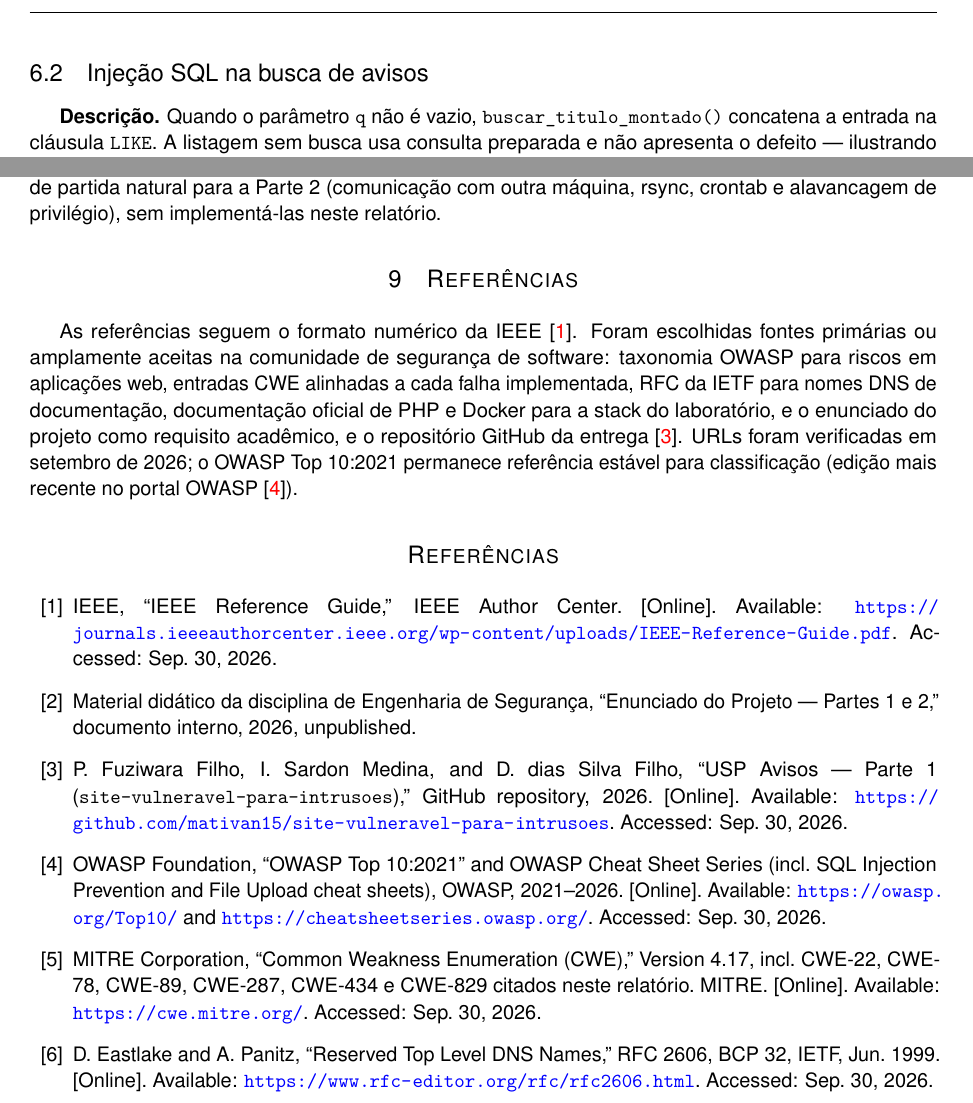
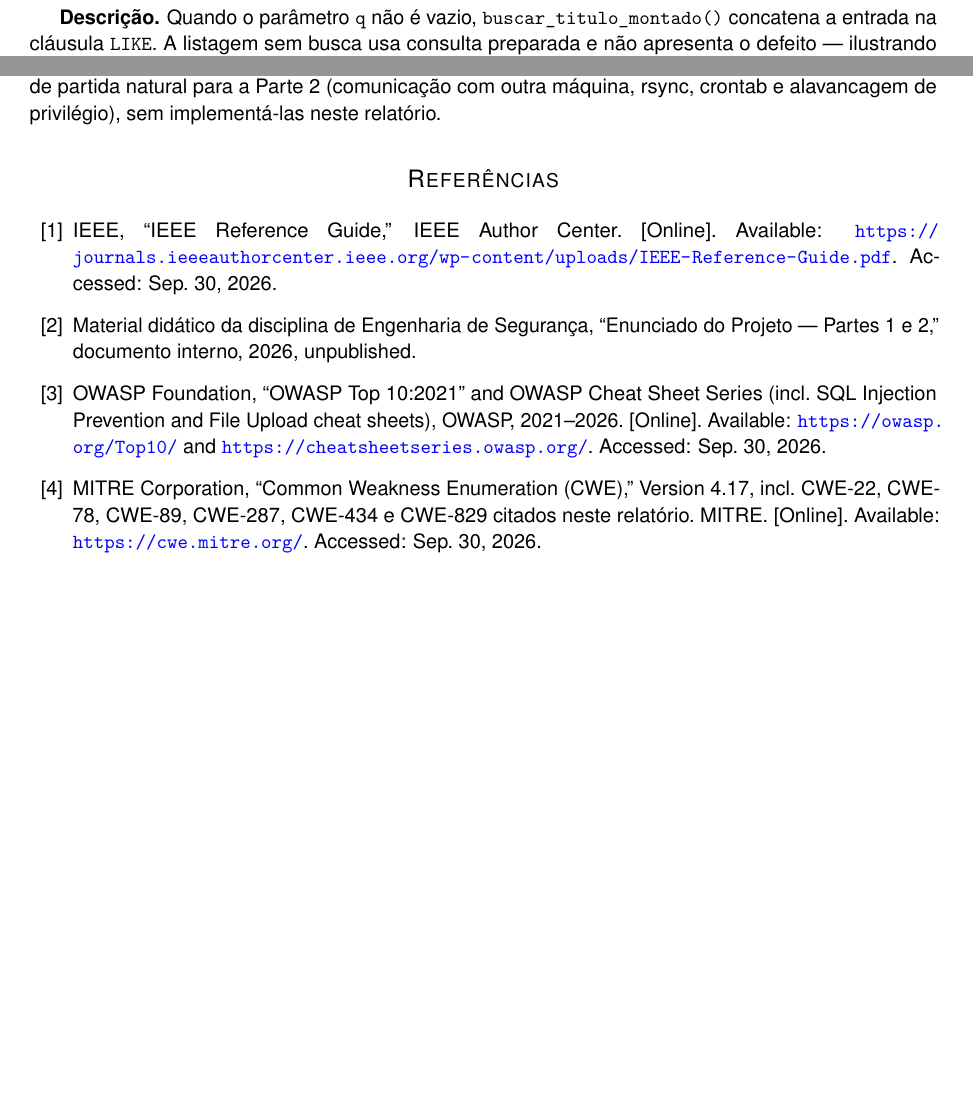
Before and after one commit to mativan15/site-vulneravel-para-intrusoes, a LaTeX paper (relatorio/main.tex, which reads relatorio/texto/conteudo.tex): two parts of pages 7 and 9 of 10 before the commit and two parts of pages 7 and 9 of 9 after it, joined at a grey line, cut at the place of the change, the shorter picture padded with empty space. Compiled offline with pdfLaTeX.

Commit message:
referencias no relatorio

```diff
--- a/relatorio/texto/conteudo.tex
+++ b/relatorio/texto/conteudo.tex
@@ -408,16 +408,7 @@ de arquivos. As falhas de execução estabelecem \emph{footprint} no container \
   \texttt{www-data}, ponto de partida natural para a Parte~2 (comunicação com outra máquina, rsync,
   crontab e alavancagem de privilégio), sem implementá-las neste relatório.
 
-\section{Referências}
 
-As referências seguem o formato numérico da IEEE \cite{ieeeStyle}. Foram escolhidas fontes
-primárias ou amplamente aceitas na comunidade de segurança de software: taxonomia OWASP para
-riscos em aplicações web, entradas CWE alinhadas a cada falha implementada, RFC da IETF para
-nomes DNS de documentação, documentação oficial de PHP e Docker para a stack do laboratório, e o
-enunciado do projeto como requisito acadêmico, e o repositório GitHub da entrega~\cite{repo}.
-URLs foram verificadas em setembro de 2026; o OWASP
-Top 10:2021 permanece referência estável para classificação (edição mais recente no portal OWASP
-\cite{owasp}).
 
   \begin{thebibliography}{99}
 
@@ -430,10 +421,6 @@ Accessed: Sep. 30, 2026.
   Material didático da disciplina de Engenharia de Segurança, ``Enunciado do Projeto --- Partes 1 e
   2,'' documento interno, 2026, unpublished.
 
-\bibitem{repo}
-P. Fuziwara Filho, I. Sardon Medina, and D. dias Silva Filho, ``USP Avisos --- Parte 1
-(\texttt{site-vulneravel-para-intrusoes}),'' GitHub repository, 2026. [Online]. Available:
-\url{https://github.com/mativan15/site-vulneravel-para-intrusoes}. Accessed: Sep. 30, 2026.
 
   \bibitem{owasp}
   OWASP Foundation, ``OWASP Top 10:2021'' and OWASP Cheat Sheet Series (incl.\ SQL Injection
@@ -446,9 +433,6 @@ MITRE Corporation, ``Common Weakness Enumeration (CWE),'' Version 4.17, incl.\ C
   CWE-89, CWE-287, CWE-434 e CWE-829 citados neste relatório. MITRE. [Online]. Available:
   \url{https://cwe.mitre.org/}. Accessed: Sep. 30, 2026.
 
-\bibitem{rfc2606}
-D. Eastlake and A. Panitz, ``Reserved Top Level DNS Names,'' RFC 2606, BCP 32, IETF, Jun. 1999.
-[Online]. Available: \url{https://www.rfc-editor.org/rfc/rfc2606.html}. Accessed: Sep. 30, 2026.
 
   \bibitem{phpPrepared}
   The PHP Group, ``Prepared Statements --- Mysqli quickstart,'' PHP Manual. [Online]. Available:
```
Lines whose indentation alone changed are shown as unchanged.
